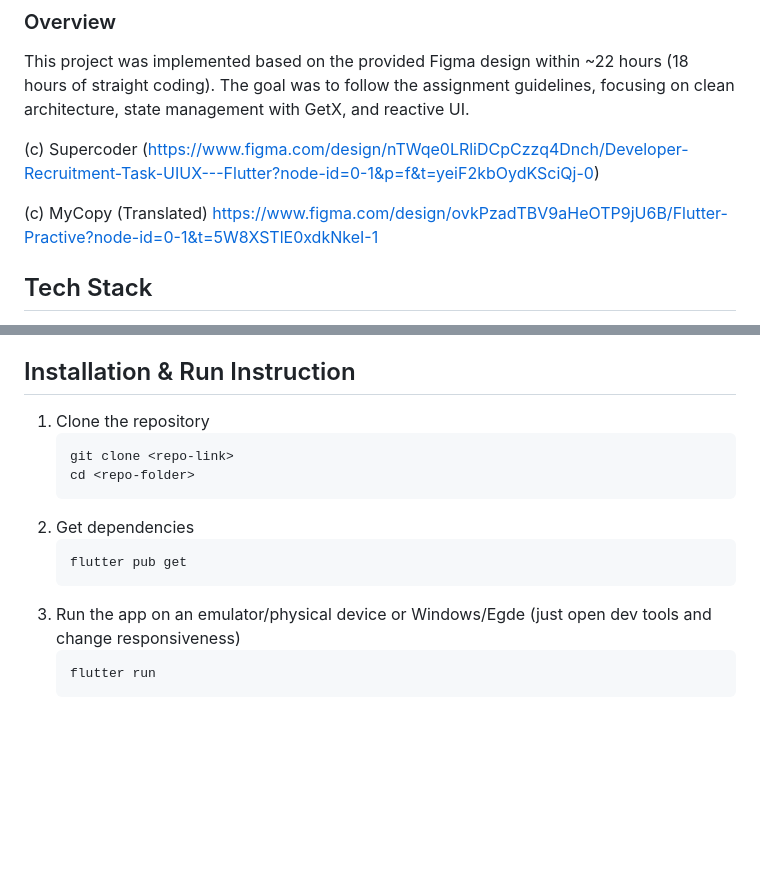
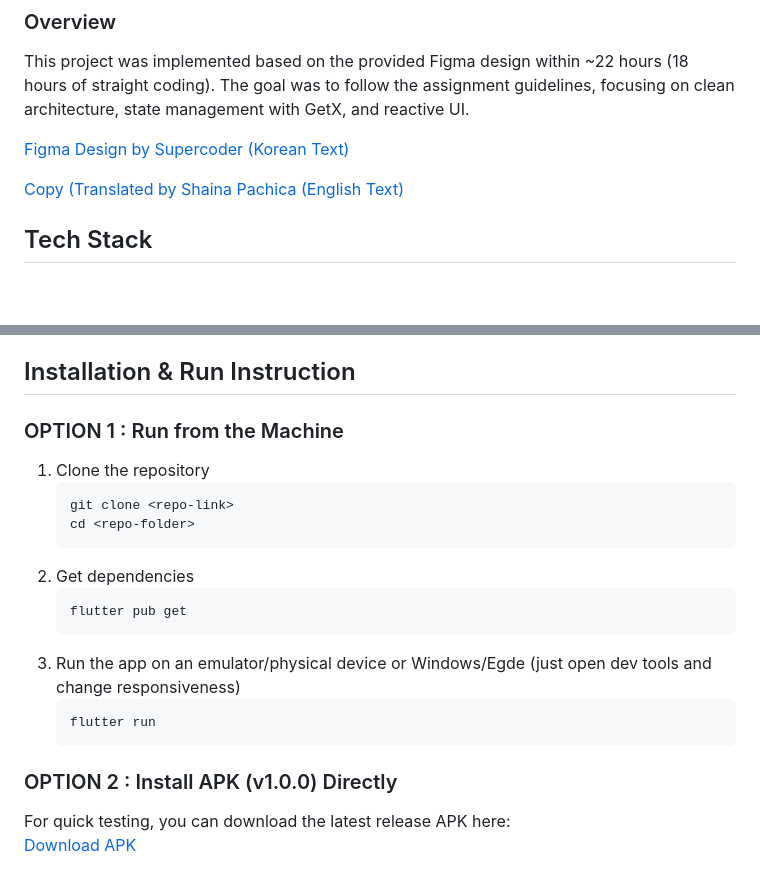
Before and after one commit to shaina-pachica/Flutter, a Markdown page: README.md, 2 parts joined by grey strips. Drawn GitHub-style; blank space fills up the shorter version.

````diff
--- a/README.md
+++ b/README.md
@@ -2,11 +2,9 @@
 ### Overview
 This project was implemented based on the provided Figma design within ~22 hours (18 hours of straight coding). The goal was to follow the assignment guidelines, focusing on clean architecture, state management with GetX, and reactive UI.
 
-(c) Supercoder
-(https://www.figma.com/design/nTWqe0LRliDCpCzzq4Dnch/Developer-Recruitment-Task-UIUX---Flutter?node-id=0-1&p=f&t=yeiF2kbOydKSciQj-0)
+[Figma Design by Supercoder (Korean Text)](https://www.figma.com/design/nTWqe0LRliDCpCzzq4Dnch/Developer-Recruitment-Task-UIUX---Flutter?node-id=0-1&p=f&t=yeiF2kbOydKSciQj-0)
 
-(c) MyCopy (Translated)
-https://www.figma.com/design/ovkPzadTBV9aHeOTP9jU6B/Flutter-Practive?node-id=0-1&t=5W8XSTlE0xdkNkeI-1
+[Copy (Translated by Shaina Pachica (English Text)](https://www.figma.com/design/ovkPzadTBV9aHeOTP9jU6B/Flutter-Practive?node-id=0-1&t=5W8XSTlE0xdkNkeI-1)
 
 ## Tech Stack
 - **Flutter 3.35.1**
@@ -68,6 +66,8 @@ If more time were available, I would further enhance the project by:
 I will also be glad to provide a video walkthrough of the code if required.
 
 ## Installation & Run Instruction
+
+### OPTION 1 : Run from the Machine
 1. Clone the repository
    ```
    git clone <repo-link>
@@ -81,3 +81,7 @@ I will also be glad to provide a video walkthrough of the code if required.
     ```
     flutter run
     ```
+
+### OPTION 2 : Install APK (v1.0.0) Directly
+For quick testing, you can download the latest release APK here:
+[Download APK](https://github.com/shaina-pachica/MyFlynn_App/releases/latest)
````
